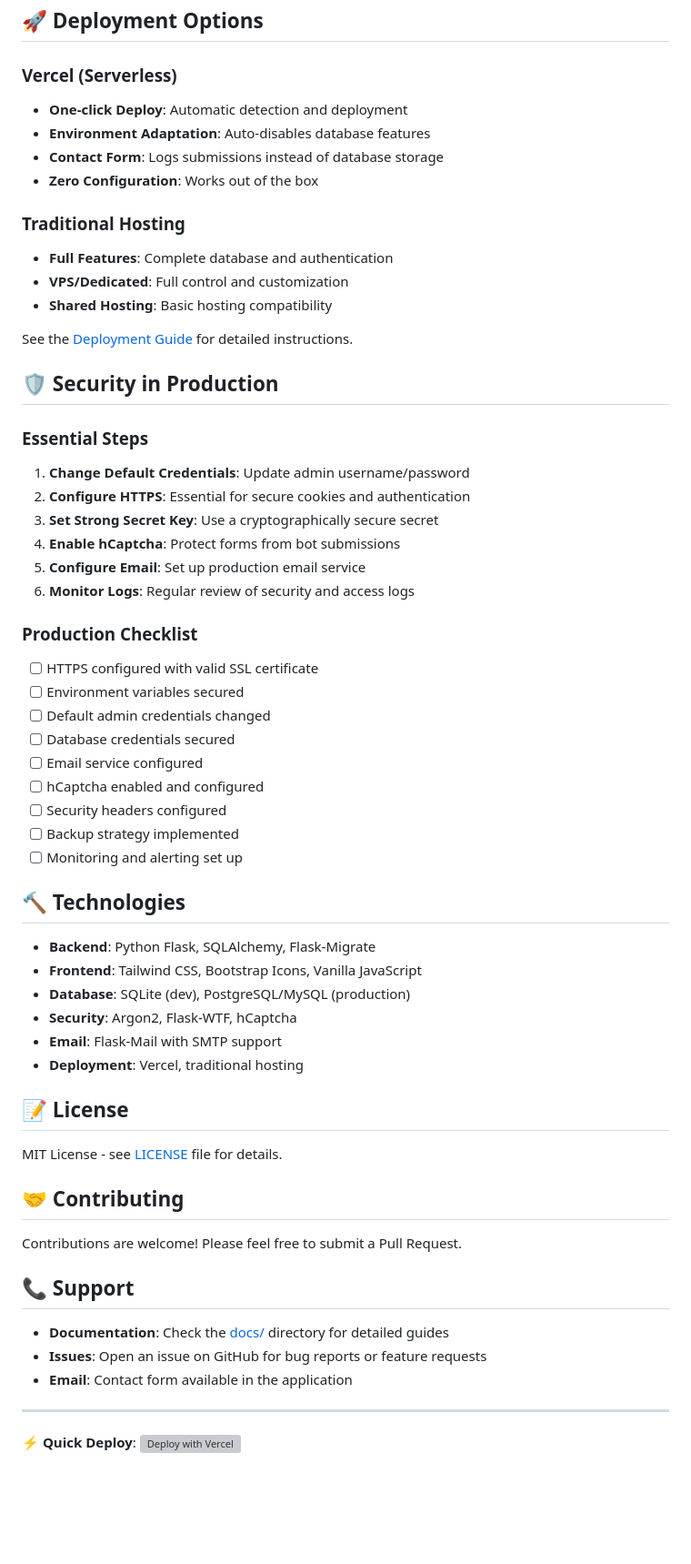
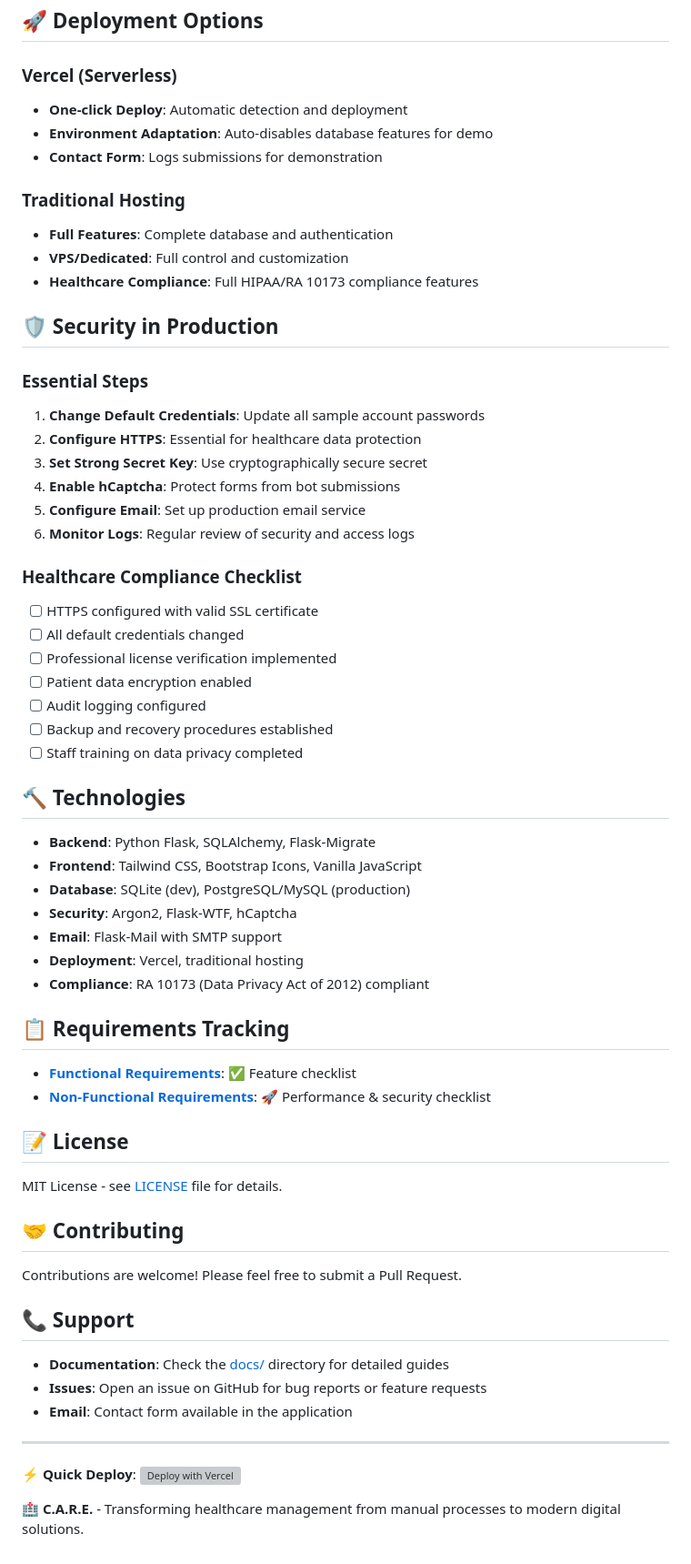
Before and after one commit to MACantara/C.A.R.E, a Markdown page: README.md, the part around the change printed below. Shown: that part at 91% size. Rendered like a GitHub page; blank space fills up the shorter version; grey boxes are pictures that could not be loaded.

Commit message:
Update README.md to reflect project name change and enhance feature descriptions

```diff
--- a/README.md
+++ b/README.md
@@ -196,47 +306,52 @@ flask-website-template/
 ## 🚀 Deployment Options
 
 ### Vercel (Serverless)
-- **One-click Deploy**: Automatic detection and deployment
-- **Environment Adaptation**: Auto-disables database features
-- **Contact Form**: Logs submissions instead of database storage
-- **Zero Configuration**: Works out of the box
+
+-   **One-click Deploy**: Automatic detection and deployment
+-   **Environment Adaptation**: Auto-disables database features for demo
+-   **Contact Form**: Logs submissions for demonstration
 
 ### Traditional Hosting
-- **Full Features**: Complete database and authentication
-- **VPS/Dedicated**: Full control and customization
-- **Shared Hosting**: Basic hosting compatibility
 
-See the [Deployment Guide](docs/DEPLOYMENT.md) for detailed instructions.
+-   **Full Features**: Complete database and authentication
+-   **VPS/Dedicated**: Full control and customization
+-   **Healthcare Compliance**: Full HIPAA/RA 10173 compliance features
 
 ## 🛡️ Security in Production
 
 ### Essential Steps
-1. **Change Default Credentials**: Update admin username/password
-2. **Configure HTTPS**: Essential for secure cookies and authentication
-3. **Set Strong Secret Key**: Use a cryptographically secure secret
+
+1. **Change Default Credentials**: Update all sample account passwords
+2. **Configure HTTPS**: Essential for healthcare data protection
+3. **Set Strong Secret Key**: Use cryptographically secure secret
 4. **Enable hCaptcha**: Protect forms from bot submissions
 5. **Configure Email**: Set up production email service
 6. **Monitor Logs**: Regular review of security and access logs
 
-### Production Checklist
-- [ ] HTTPS configured with valid SSL certificate
-- [ ] Environment variables secured
-- [ ] Default admin credentials changed
-- [ ] Database credentials secured
-- [ ] Email service configured
-- [ ] hCaptcha enabled and configured
-- [ ] Security headers configured
-- [ ] Backup strategy implemented
-- [ ] Monitoring and alerting set up
+### Healthcare Compliance Checklist
+
+-   [ ] HTTPS configured with valid SSL certificate
+-   [ ] All default credentials changed
+-   [ ] Professional license verification implemented
+-   [ ] Patient data encryption enabled
+-   [ ] Audit logging configured
+-   [ ] Backup and recovery procedures established
+-   [ ] Staff training on data privacy completed
 
 ## 🔨 Technologies
 
-- **Backend**: Python Flask, SQLAlchemy, Flask-Migrate
-- **Frontend**: Tailwind CSS, Bootstrap Icons, Vanilla JavaScript
-- **Database**: SQLite (dev), PostgreSQL/MySQL (production)
-- **Security**: Argon2, Flask-WTF, hCaptcha
-- **Email**: Flask-Mail with SMTP support
-- **Deployment**: Vercel, traditional hosting
+-   **Backend**: Python Flask, SQLAlchemy, Flask-Migrate
+-   **Frontend**: Tailwind CSS, Bootstrap Icons, Vanilla JavaScript
+-   **Database**: SQLite (dev), PostgreSQL/MySQL (production)
+-   **Security**: Argon2, Flask-WTF, hCaptcha
+-   **Email**: Flask-Mail with SMTP support
+-   **Deployment**: Vercel, traditional hosting
+-   **Compliance**: RA 10173 (Data Privacy Act of 2012) compliant
+
+## 📋 Requirements Tracking
+
+-   **[Functional Requirements](FUNCTIONAL-REQUIREMENTS.md)**: ✅ Feature checklist
+-   **[Non-Functional Requirements](NON-FUNCTIONAL-REQUIREMENTS.md)**: 🚀 Performance & security checklist
 
 ## 📝 License
 
@@ -248,10 +363,12 @@ Contributions are welcome! Please feel free to submit a Pull Request.
 
 ## 📞 Support
 
-- **Documentation**: Check the [docs/](docs/) directory for detailed guides
-- **Issues**: Open an issue on GitHub for bug reports or feature requests
-- **Email**: Contact form available in the application
+-   **Documentation**: Check the [docs/](docs/) directory for detailed guides
+-   **Issues**: Open an issue on GitHub for bug reports or feature requests
+-   **Email**: Contact form available in the application
 
 ---
 
-**⚡ Quick Deploy**: [![Deploy with Vercel](https://vercel.com/button)](https://vercel.com/new/clone?repository-url=https://github.com/MACantara/flask-website-template)
+**⚡ Quick Deploy**: [![Deploy with Vercel](https://vercel.com/button)](https://vercel.com/new/clone?repository-url=https://github.com/your-username/C.A.R.E)
+
+**🏥 C.A.R.E.** - Transforming healthcare management from manual processes to modern digital solutions.
```
Also changed, not shown: other parts of README.md (+127 -17 lines).
